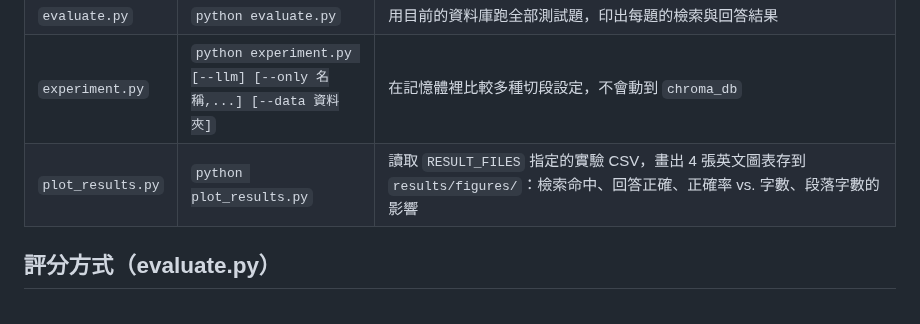
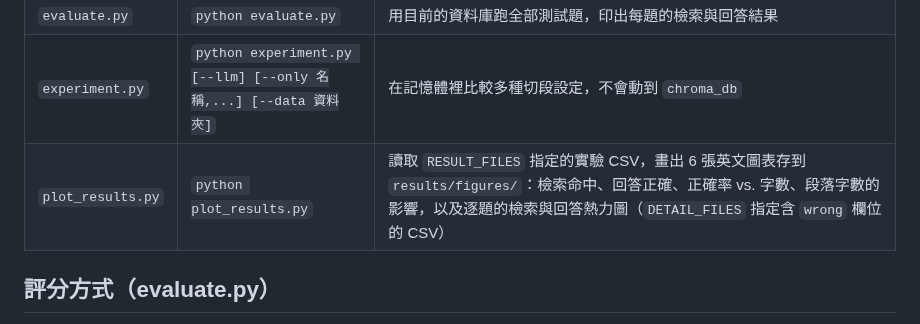
Before and after one commit to Joanne0119/RAG_demo, a Markdown page: 程式碼架構.md, the part around the change. Rendered like a GitHub page.

```diff
--- a/程式碼架構.md
+++ b/程式碼架構.md
@@ -95,7 +95,7 @@ data/ ──▶ load_documents ──▶ chunk_document ──▶ embed ──
 | `app.py` | `streamlit run app.py` | 網頁介面，側邊欄可切換兩種模式。**一般問答**：用 `chroma_db` 回答，可調 Top-K、重建知識庫。**比較兩種切法**：選兩組 `experiment.py` 的設定（A、B）和知識文件資料夾，同一個問題左右並排回答，下方總結誰比較快、參考字數比較少。兩種模式都會在 AI 回答前顯示跳動的「●●●」、逐字顯示回答，並在下方顯示評估數據（總時間、檢索時間、第一個字的時間、參考段數與字數、token 數與生成速度） |
 | `evaluate.py` | `python evaluate.py` | 用目前的資料庫跑全部測試題，印出每題的檢索與回答結果 |
 | `experiment.py` | `python experiment.py [--llm] [--only 名稱,...] [--data 資料夾]` | 在記憶體裡比較多種切段設定，不會動到 `chroma_db` |
-| `plot_results.py` | `python plot_results.py` | 讀取 `RESULT_FILES` 指定的實驗 CSV，畫出 4 張英文圖表存到 `results/figures/`：檢索命中、回答正確、正確率 vs. 字數、段落字數的影響 |
+| `plot_results.py` | `python plot_results.py` | 讀取 `RESULT_FILES` 指定的實驗 CSV，畫出 6 張英文圖表存到 `results/figures/`：檢索命中、回答正確、正確率 vs. 字數、段落字數的影響，以及逐題的檢索與回答熱力圖（`DETAIL_FILES` 指定含 `wrong` 欄位的 CSV） |
 
 ## 評分方式（evaluate.py）
 
```
Also changed, not shown: 實驗結果.md (+46 -4 lines), results/figures/per_question_answers.png (added), results/figures/per_question_retrieval.png (added), 4 other files.
